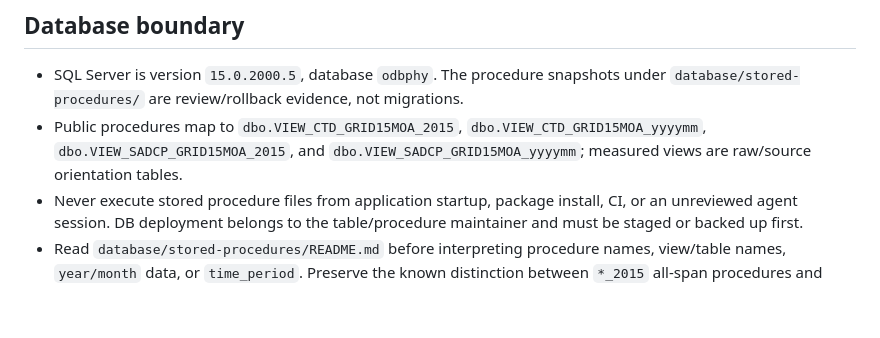
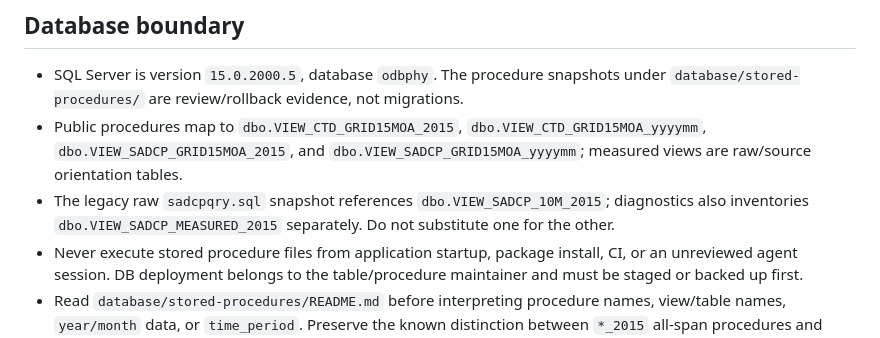
Before and after one commit to cywhale/apigate, a Markdown page: AGENTS.md, the part around the change. Drawn GitHub-style; blank space fills up the shorter version.

```diff
--- a/AGENTS.md
+++ b/AGENTS.md
@@ -24,6 +24,7 @@ Before changing code, read `README.md`, this file, `specs/docs/production-readin
 
 - SQL Server is version `15.0.2000.5`, database `odbphy`. The procedure snapshots under `database/stored-procedures/` are review/rollback evidence, not migrations.
 - Public procedures map to `dbo.VIEW_CTD_GRID15MOA_2015`, `dbo.VIEW_CTD_GRID15MOA_yyyymm`, `dbo.VIEW_SADCP_GRID15MOA_2015`, and `dbo.VIEW_SADCP_GRID15MOA_yyyymm`; measured views are raw/source orientation tables.
+- The legacy raw `sadcpqry.sql` snapshot references `dbo.VIEW_SADCP_10M_2015`; diagnostics also inventories `dbo.VIEW_SADCP_MEASURED_2015` separately. Do not substitute one for the other.
 - Never execute stored procedure files from application startup, package install, CI, or an unreviewed agent session. DB deployment belongs to the table/procedure maintainer and must be staged or backed up first.
 - Read `database/stored-procedures/README.md` before interpreting procedure names, view/table names, `year/month` data, or `time_period`. Preserve the known distinction between `*_2015` all-span procedures and `*_yyyymm` date-range procedures.
 - Query aggregation/filtering belongs in SQL Server; public validation, response formatting, cache, HTTP stream, and backpressure belong in Fastify. Do not move millions of rows to Node merely to avoid a database plan issue.
```
Also changed, not shown: database/stored-procedures/README.md (+2 -2 lines), specs/docs/release-1.7.0-checklist.md (+3 -1 lines).
